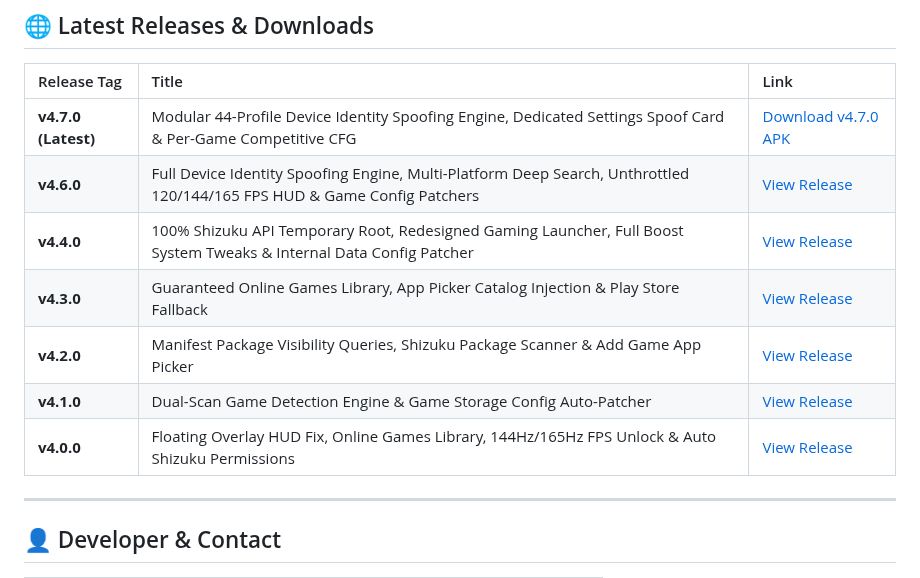
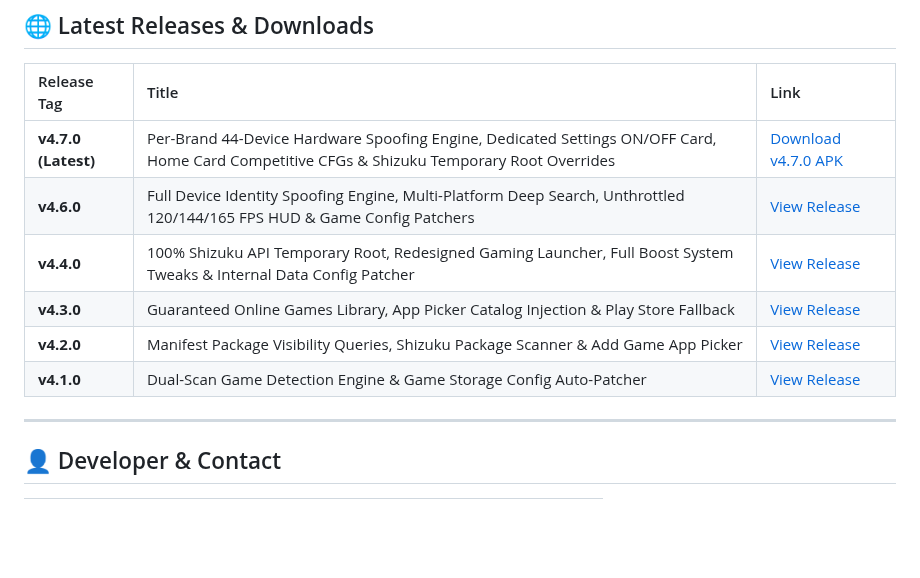
Before and after one commit to willygailo/Game-Launcher, a Markdown page: README.md, the part around one of its changes. Rendered like a GitHub page; blank space fills up the shorter version.

```diff
--- a/README.md
+++ b/README.md
@@ -115,13 +107,12 @@ android/app/build/outputs/apk/debug/Game_Space_Debug.apk
 
 | Release Tag | Title | Link |
 | :--- | :--- | :--- |
-| **v4.7.0 (Latest)** | Modular 44-Profile Device Identity Spoofing Engine, Dedicated Settings Spoof Card & Per-Game Competitive CFG | [Download v4.7.0 APK](https://github.com/willygailo/Game-Launcher/releases/tag/v4.7.0) |
+| **v4.7.0 (Latest)** | Per-Brand 44-Device Hardware Spoofing Engine, Dedicated Settings ON/OFF Card, Home Card Competitive CFGs & Shizuku Temporary Root Overrides | [Download v4.7.0 APK](https://github.com/willygailo/Game-Launcher/releases/tag/v4.7.0) |
 | **v4.6.0** | Full Device Identity Spoofing Engine, Multi-Platform Deep Search, Unthrottled 120/144/165 FPS HUD & Game Config Patchers | [View Release](https://github.com/willygailo/Game-Launcher/releases/tag/v4.6.0) |
 | **v4.4.0** | 100% Shizuku API Temporary Root, Redesigned Gaming Launcher, Full Boost System Tweaks & Internal Data Config Patcher | [View Release](https://github.com/willygailo/Game-Launcher/releases/tag/v4.4.0) |
 | **v4.3.0** | Guaranteed Online Games Library, App Picker Catalog Injection & Play Store Fallback | [View Release](https://github.com/willygailo/Game-Launcher/releases/tag/v4.3.0) |
 | **v4.2.0** | Manifest Package Visibility Queries, Shizuku Package Scanner & Add Game App Picker | [View Release](https://github.com/willygailo/Game-Launcher/releases/tag/v4.2.0) |
 | **v4.1.0** | Dual-Scan Game Detection Engine & Game Storage Config Auto-Patcher | [View Release](https://github.com/willygailo/Game-Launcher/releases/tag/v4.1.0) |
-| **v4.0.0** | Floating Overlay HUD Fix, Online Games Library, 144Hz/165Hz FPS Unlock & Auto Shizuku Permissions | [View Release](https://github.com/willygailo/Game-Launcher/releases/tag/v4.0.0) |
 
 ---
 
```
Also changed, not shown: other parts of README.md (+32 -40 lines).
